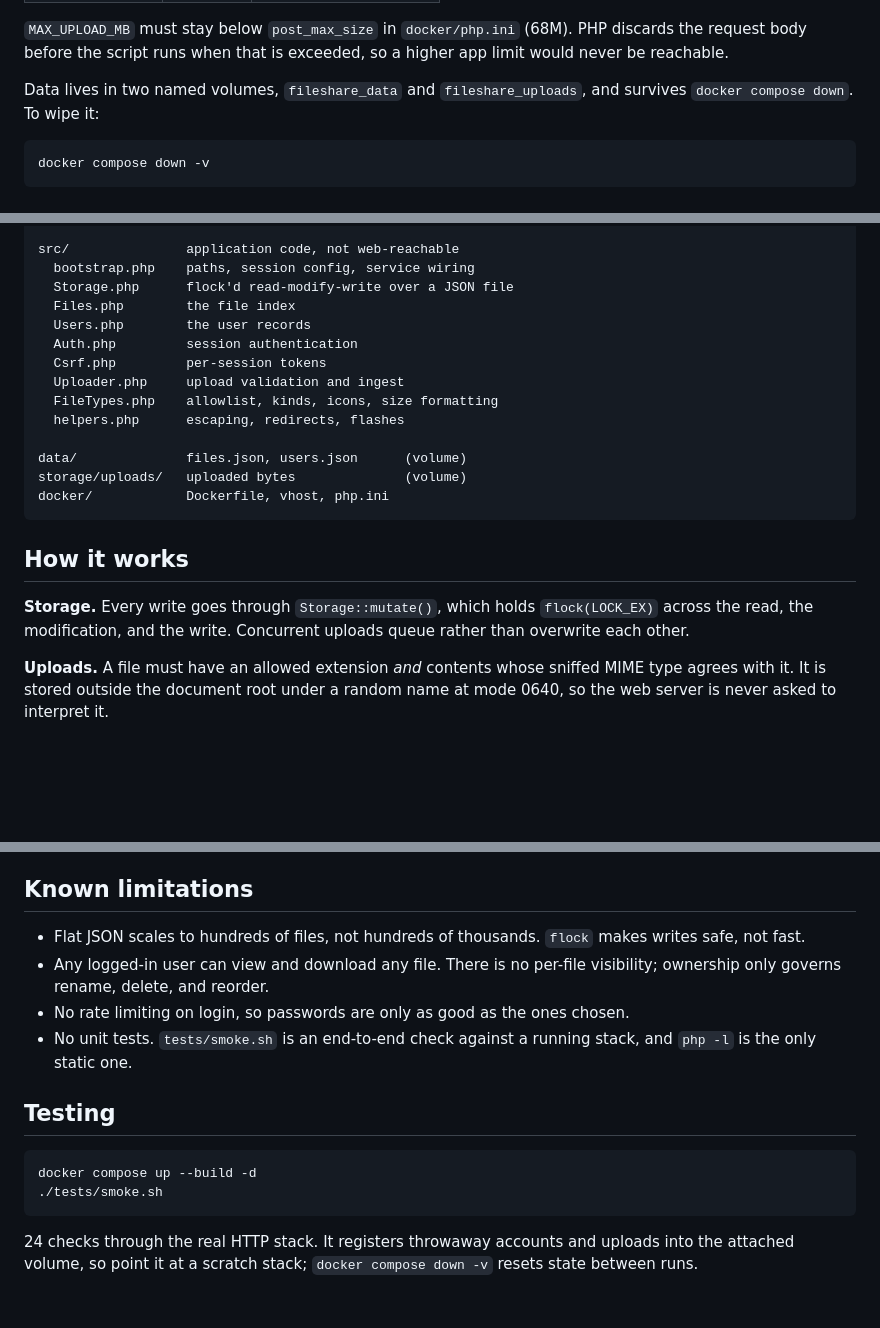
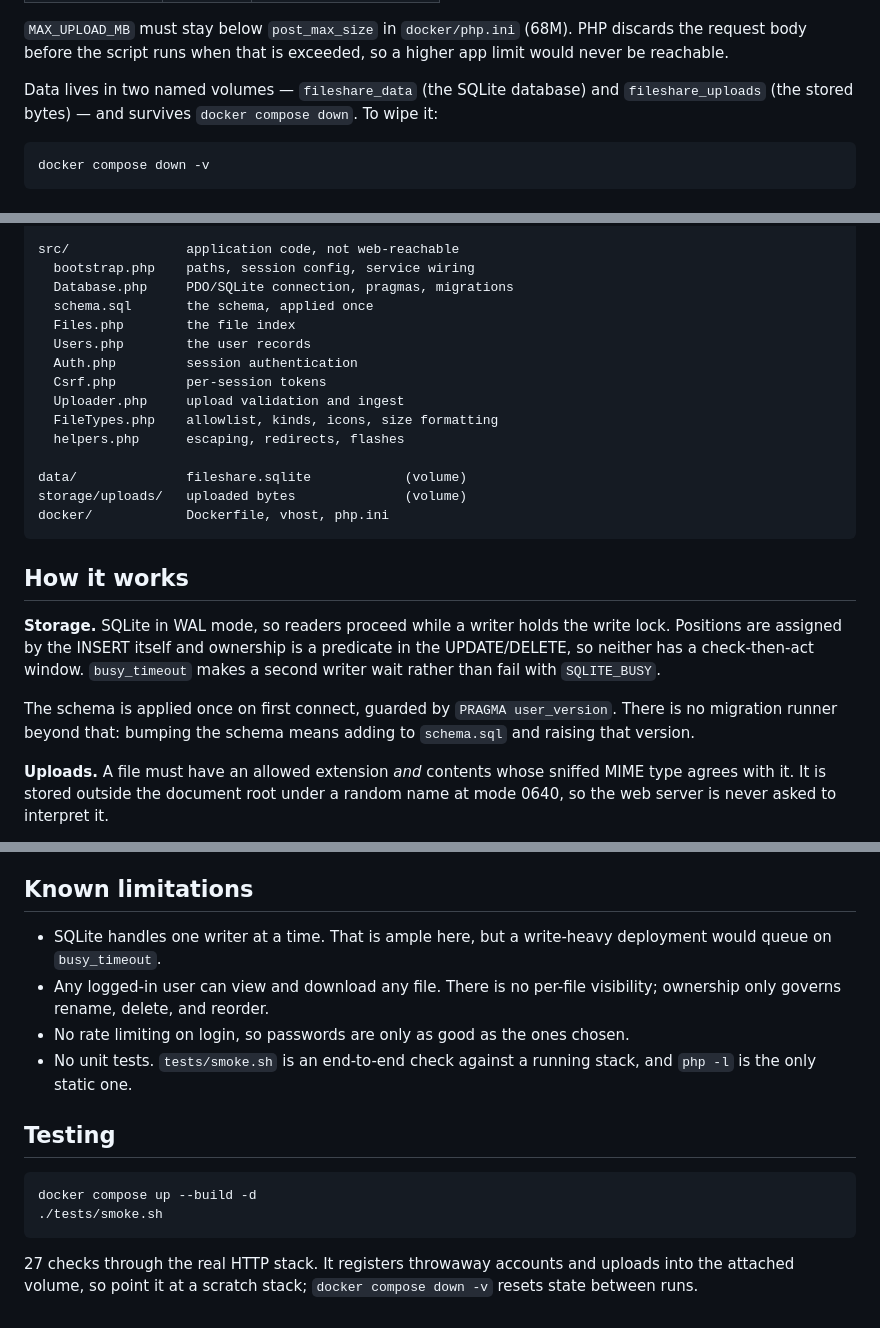
Before and after one commit to Elliot200504/image-manager, a Markdown page: README.md, 3 parts joined by grey strips. Drawn GitHub-style; blank space fills up the shorter version.

Commit message:
docs: update README for SQLite storage

````diff
--- a/README.md
+++ b/README.md
@@ -23,8 +23,9 @@ Then open <http://localhost:8080>.
 discards the request body before the script runs when that is exceeded, so a
 higher app limit would never be reachable.
 
-Data lives in two named volumes, `fileshare_data` and `fileshare_uploads`, and
-survives `docker compose down`. To wipe it:
+Data lives in two named volumes — `fileshare_data` (the SQLite database) and
+`fileshare_uploads` (the stored bytes) — and survives `docker compose down`.
+To wipe it:
 
 ```bash
 docker compose down -v
@@ -46,7 +47,8 @@ public/            document root — the only directory served over HTTP
 
 src/               application code, not web-reachable
   bootstrap.php    paths, session config, service wiring
-  Storage.php      flock'd read-modify-write over a JSON file
+  Database.php     PDO/SQLite connection, pragmas, migrations
+  schema.sql       the schema, applied once
   Files.php        the file index
   Users.php        the user records
   Auth.php         session authentication
@@ -55,16 +57,21 @@ src/               application code, not web-reachable
   FileTypes.php    allowlist, kinds, icons, size formatting
   helpers.php      escaping, redirects, flashes
 
-data/              files.json, users.json      (volume)
+data/              fileshare.sqlite            (volume)
 storage/uploads/   uploaded bytes              (volume)
 docker/            Dockerfile, vhost, php.ini
 ```
 
 ## How it works
 
-**Storage.** Every write goes through `Storage::mutate()`, which holds
-`flock(LOCK_EX)` across the read, the modification, and the write. Concurrent
-uploads queue rather than overwrite each other.
+**Storage.** SQLite in WAL mode, so readers proceed while a writer holds the
+write lock. Positions are assigned by the INSERT itself and ownership is a
+predicate in the UPDATE/DELETE, so neither has a check-then-act window.
+`busy_timeout` makes a second writer wait rather than fail with `SQLITE_BUSY`.
+
+The schema is applied once on first connect, guarded by `PRAGMA user_version`.
+There is no migration runner beyond that: bumping the schema means adding to
+`schema.sql` and raising that version.
 
 **Uploads.** A file must have an allowed extension *and* contents whose sniffed
 MIME type agrees with it. It is stored outside the document root under a random
@@ -88,8 +95,8 @@ inline from our own origin would be stored XSS.
 
 ## Known limitations
 
-- Flat JSON scales to hundreds of files, not hundreds of thousands. `flock`
-  makes writes safe, not fast.
+- SQLite handles one writer at a time. That is ample here, but a write-heavy
+  deployment would queue on `busy_timeout`.
 - Any logged-in user can view and download any file. There is no per-file
   visibility; ownership only governs rename, delete, and reorder.
 - No rate limiting on login, so passwords are only as good as the ones chosen.
@@ -103,6 +110,6 @@ docker compose up --build -d
 ./tests/smoke.sh
 ```
 
-24 checks through the real HTTP stack. It registers throwaway accounts and
+27 checks through the real HTTP stack. It registers throwaway accounts and
 uploads into the attached volume, so point it at a scratch stack;
 `docker compose down -v` resets state between runs.
````
Also changed, not shown: other parts of README.md (+2 -2 lines).
